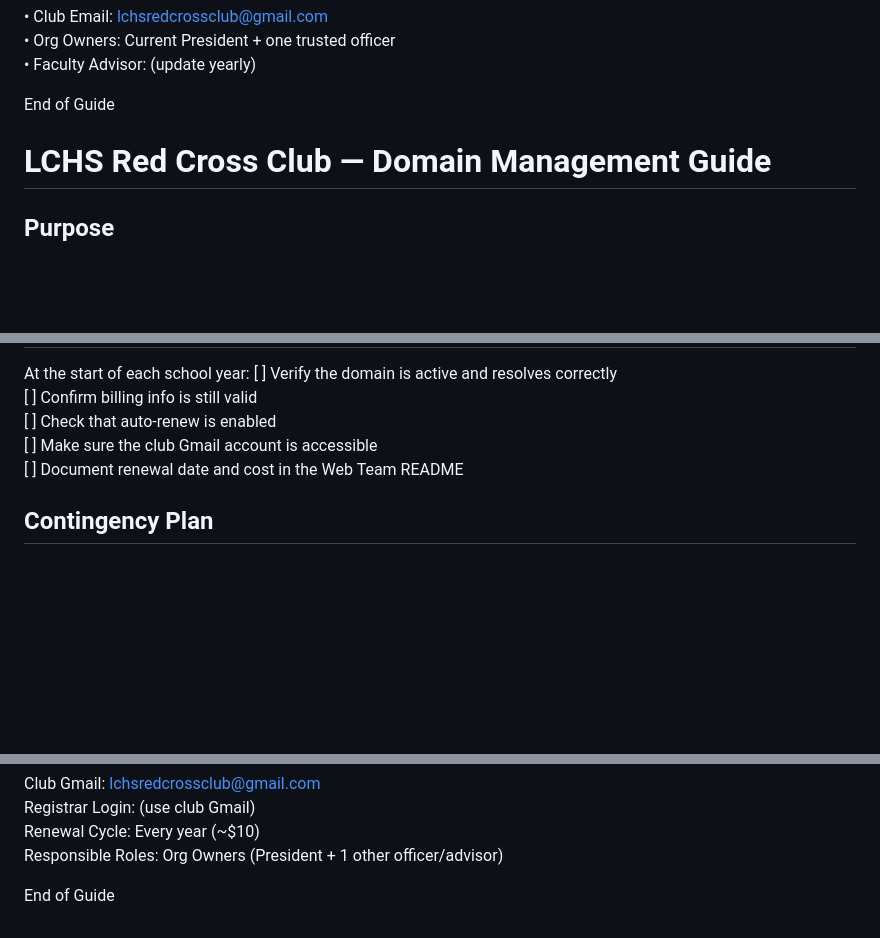
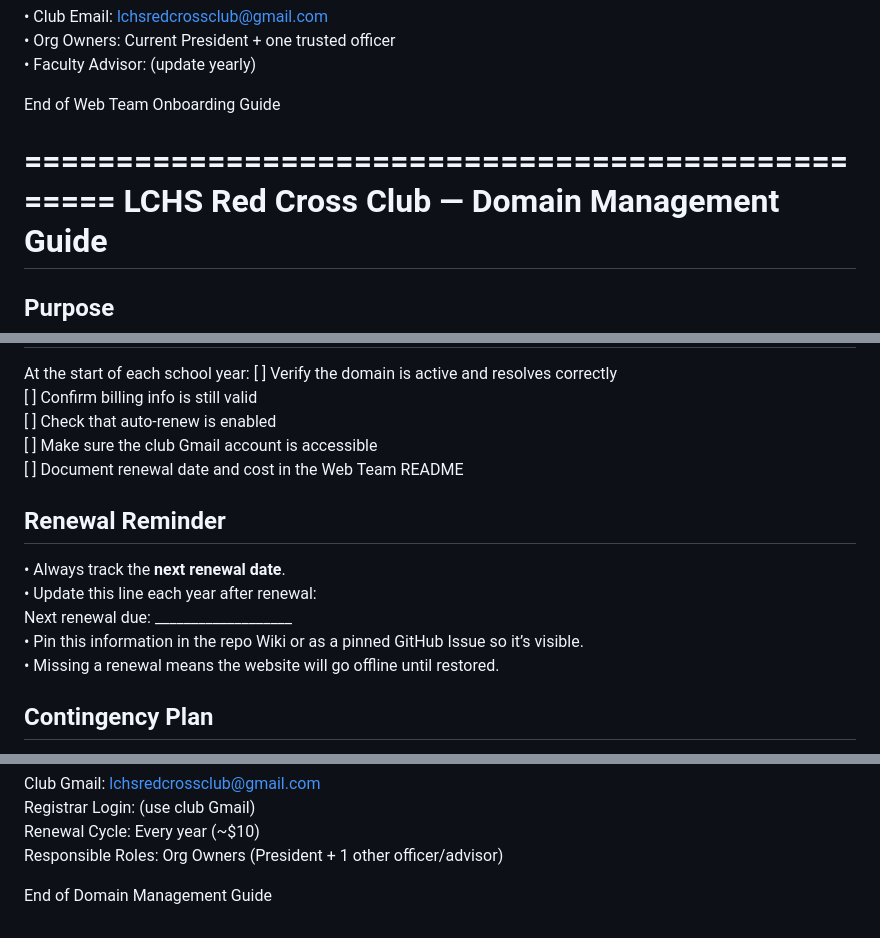
Before and after one commit to LawtonChilesRedCrossClub/website, a Markdown page: README.md, 3 parts joined by grey strips. Rendered like a GitHub page; blank space fills up the shorter version.

```diff
--- a/README.md
+++ b/README.md
@@ -106,13 +106,14 @@ At the start of each school year:
 • Org Owners: Current President + one trusted officer
 • Faculty Advisor: (update yearly)
 
-End of Guide
+End of Web Team Onboarding Guide
 
 
 
 
 
 
+==================================================
 LCHS Red Cross Club — Domain Management Guide
 ==================================================
 
@@ -166,6 +167,14 @@ At the start of each school year:
 [ ] Make sure the club Gmail account is accessible
 [ ] Document renewal date and cost in the Web Team README
 
+Renewal Reminder
+----------------
+• Always track the **next renewal date**.
+• Update this line each year after renewal:
+  Next renewal due: ___________________
+• Pin this information in the repo Wiki or as a pinned GitHub Issue so it’s visible.
+• Missing a renewal means the website will go offline until restored.
+
 Contingency Plan
 ----------------
 If the domain expires accidentally:
@@ -180,4 +189,4 @@ Registrar Login: (use club Gmail)
 Renewal Cycle: Every year (~$10)
 Responsible Roles: Org Owners (President + 1 other officer/advisor)
 
-End of Guide
+End of Domain Management Guide
```
